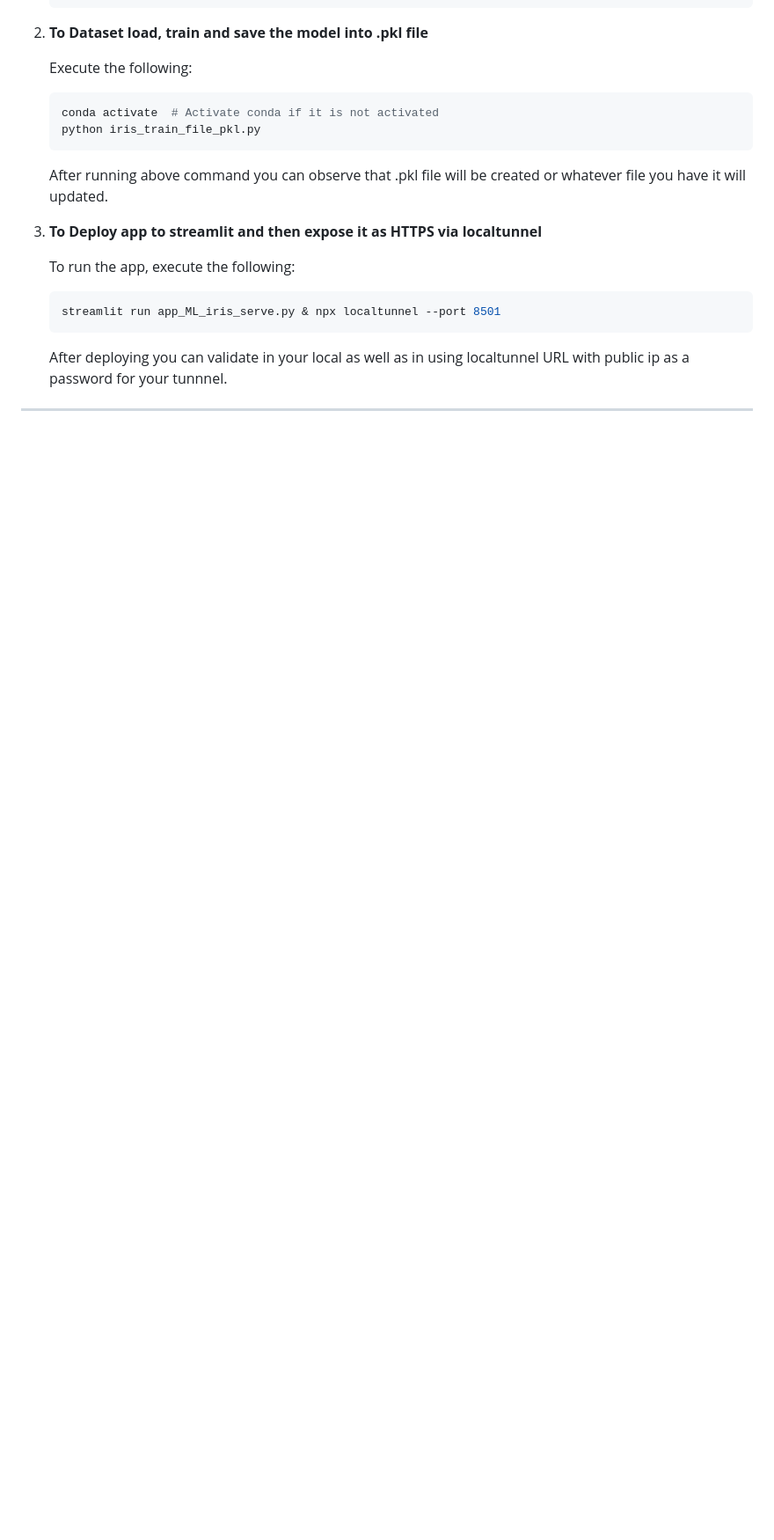
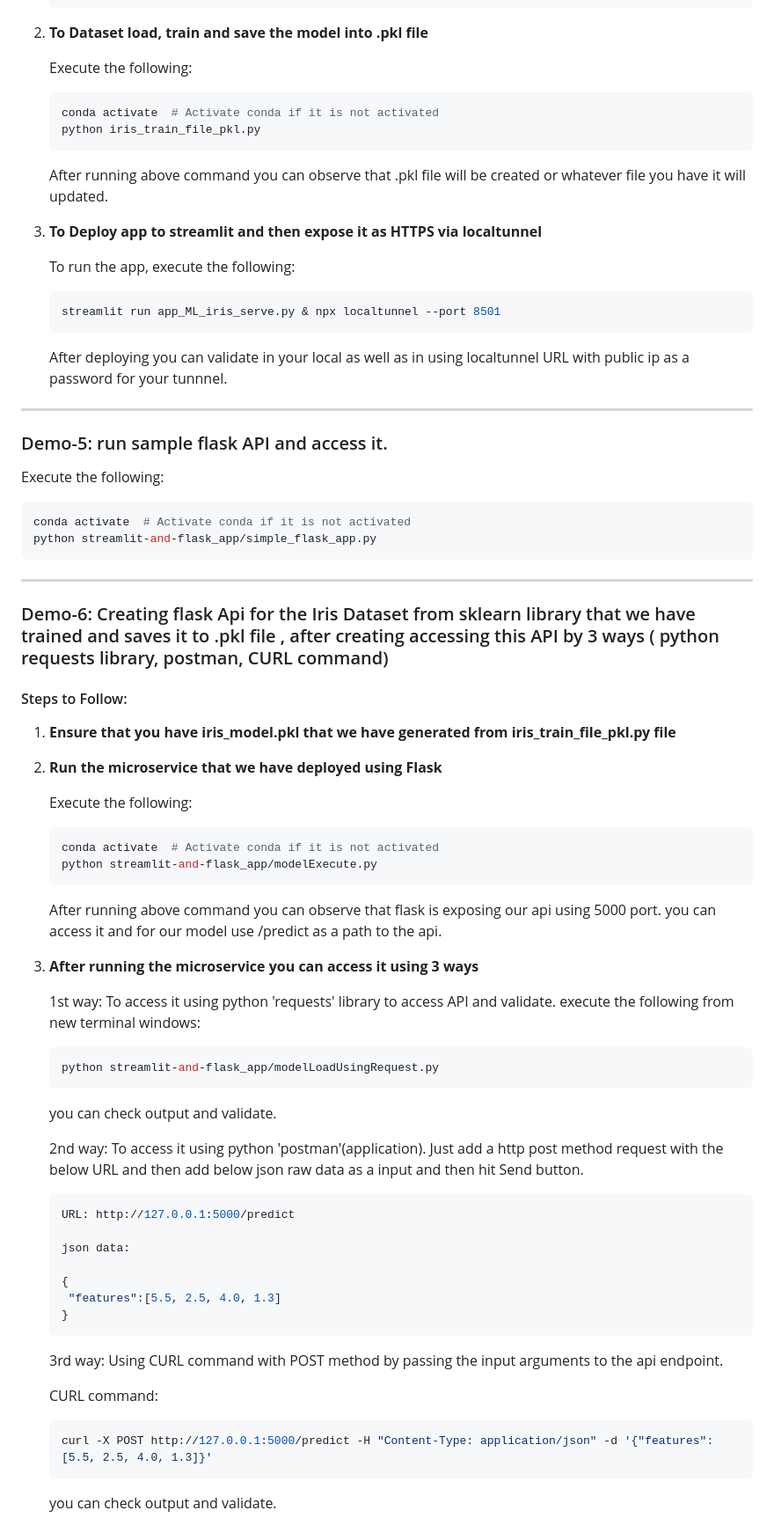
Before and after one commit to salwad-basha-shaik/mlops-vcs-sep-demo-1, a Markdown page: streamlit-and-flask_app/readme.md, the part around the change. Shown at 88% size. Rendered like a GitHub page; blank space fills up the shorter version.

Commit message:
Added demo-5 and demo-6 steps in readme

````diff
--- a/streamlit-and-flask_app/readme.md
+++ b/streamlit-and-flask_app/readme.md
@@ -128,3 +128,61 @@ This repository contains **Streamlit and Flask demos** to showcase configuration
    After deploying you can validate in your local as well as in using localtunnel URL with public ip as a password for your tunnnel.
 
 ---
+### Demo-5: run sample flask API and access it.
+
+Execute the following:
+
+   ```bash
+   conda activate  # Activate conda if it is not activated
+   python streamlit-and-flask_app/simple_flask_app.py
+   ```
+
+
+---
+
+### Demo-6: Creating flask Api for the Iris Dataset from sklearn library that we have trained and saves it to .pkl file , after creating accessing this API by 3 ways ( python requests library, postman, CURL command)
+
+#### Steps to Follow:
+
+1. **Ensure that you have iris_model.pkl that we have generated from iris_train_file_pkl.py file**
+
+2. **Run the microservice that we have deployed using Flask**
+
+   Execute the following:
+
+   ```bash
+   conda activate  # Activate conda if it is not activated
+   python streamlit-and-flask_app/modelExecute.py
+   ```
+
+   After running above command you can observe that flask is exposing our api using 5000 port. you can access it and for our model use /predict as a path to the api.
+
+3. **After running the microservice you can access it using 3 ways**
+
+   1st way: To access it using python 'requests' library to access API and validate. execute the following from new terminal windows:
+
+   ```bash
+   python streamlit-and-flask_app/modelLoadUsingRequest.py
+   ```
+   you can check output and validate.
+
+   2nd way: To access it using python 'postman'(application). Just add a http post method request with the below URL and then add below json raw data as a input and then hit Send button.
+
+   ```bash
+   URL: http://127.0.0.1:5000/predict
+
+   json data:
+
+   {
+    "features":[5.5, 2.5, 4.0, 1.3]
+   }
+   ```
+
+   3rd way: Using CURL command with POST method by passing the input arguments to the api endpoint.
+
+   CURL command:
+
+   ```bash
+   curl -X POST http://127.0.0.1:5000/predict -H "Content-Type: application/json" -d '{"features":[5.5, 2.5, 4.0, 1.3]}'
+   ```
+   you can check output and validate.
````
Also changed, not shown: ml-packaging-and-pytest/readme.md (+2 -2 lines).
